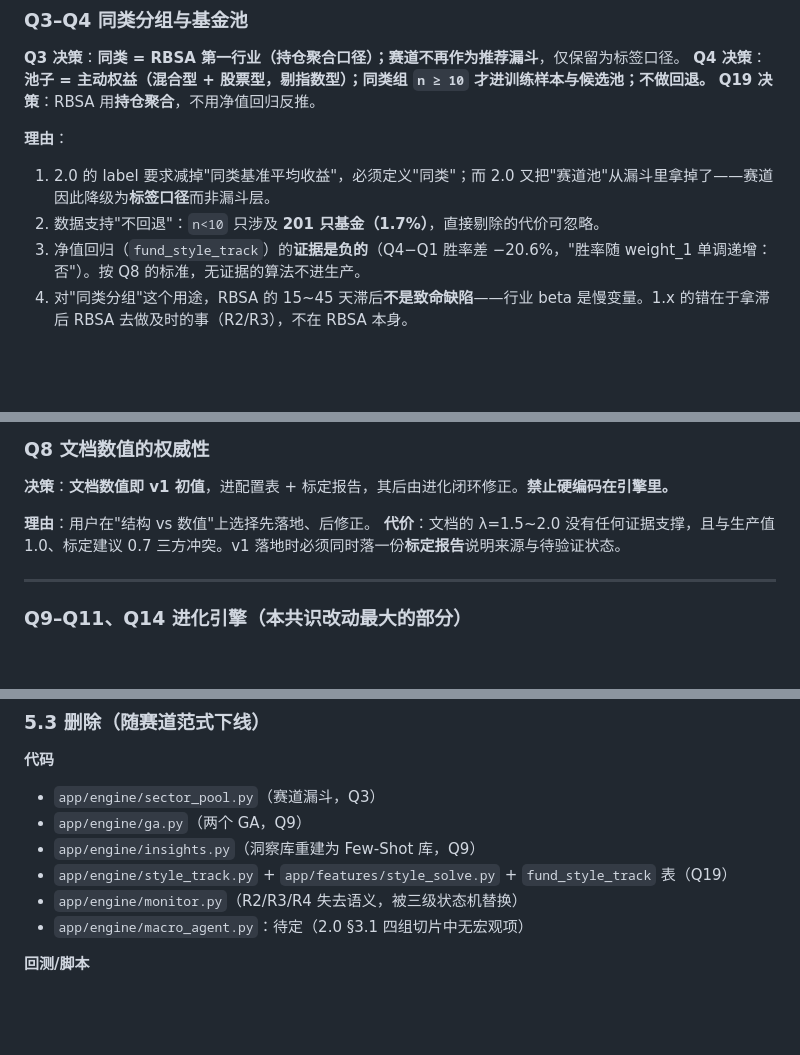
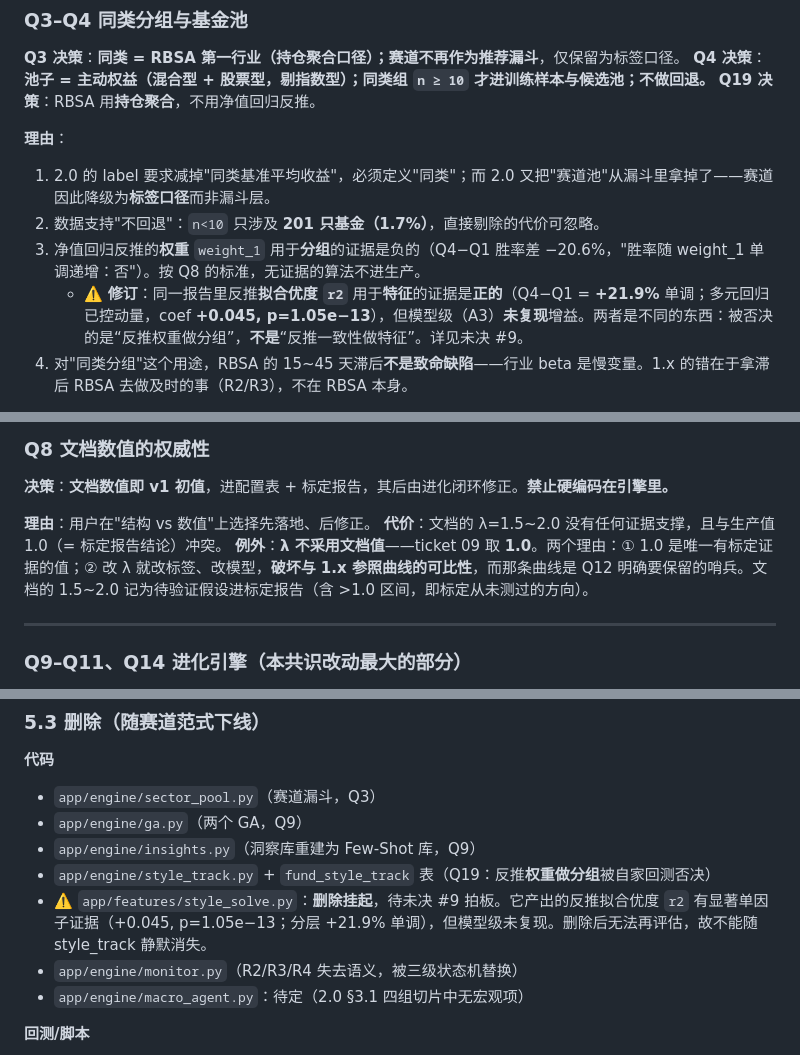
Before and after one commit to ariesljm/AI-QFund, a Markdown page: docs/2.0-consensus.md, 3 parts joined by grey strips. GitHub-like rendering; blank space fills up the shorter version.

```diff
--- a/docs/2.0-consensus.md
+++ b/docs/2.0-consensus.md
@@ -110,7 +116,8 @@ Created: 2026-09-14
 **理由**：
 1. 2.0 的 label 要求减掉"同类基准平均收益"，必须定义"同类"；而 2.0 又把"赛道池"从漏斗里拿掉了——赛道因此降级为**标签口径**而非漏斗层。
 2. 数据支持"不回退"：`n<10` 只涉及 **201 只基金（1.7%）**，直接剔除的代价可忽略。
-3. 净值回归（`fund_style_track`）的**证据是负的**（Q4−Q1 胜率差 −20.6%，"胜率随 weight_1 单调递增：否"）。按 Q8 的标准，无证据的算法不进生产。
+3. 净值回归反推的**权重** `weight_1` 用于**分组**的证据是负的（Q4−Q1 胜率差 −20.6%，"胜率随 weight_1 单调递增：否"）。按 Q8 的标准，无证据的算法不进生产。
+   - ⚠️ **修订**：同一报告里反推**拟合优度 `r2`** 用于**特征**的证据是**正的**（Q4−Q1 = **+21.9%** 单调；多元回归已控动量，coef **+0.045, p=1.05e−13**），但模型级（A3）**未复现**增益。两者是不同的东西：被否决的是“反推权重做分组”，**不是**“反推一致性做特征”。详见未决 #9。
 4. 对"同类分组"这个用途，RBSA 的 15~45 天滞后**不是致命缺陷**——行业 beta 是慢变量。1.x 的错在于拿滞后 RBSA 去做及时的事（R2/R3），不在 RBSA 本身。
 
 **代价**：指数基金（3,881 只）本次不做。用户已明确"可以在项目里单独推荐指数型基金，使用相同的逻辑"——**排在主动权益链路之后**，唯一例外是"同类"对指数型不成立（应为跟踪指数），届时另定。
@@ -145,7 +152,8 @@ Created: 2026-09-14
 **决策**：**文档数值即 v1 初值**，进配置表 + 标定报告，其后由进化闭环修正。**禁止硬编码在引擎里。**
 
 **理由**：用户在"结构 vs 数值"上选择先落地、后修正。
-**代价**：文档的 λ=1.5~2.0 没有任何证据支撑，且与生产值 1.0、标定建议 0.7 三方冲突。v1 落地时必须同时落一份**标定报告**说明来源与待验证状态。
+**代价**：文档的 λ=1.5~2.0 没有任何证据支撑，且与生产值 1.0（= 标定报告结论）冲突。
+**例外**：**λ 不采用文档值**——ticket 09 取 **1.0**。两个理由：① 1.0 是唯一有标定证据的值；② 改 λ 就改标签、改模型，**破坏与 1.x 参照曲线的可比性**，而那条曲线是 Q12 明确要保留的哨兵。文档的 1.5~2.0 记为待验证假设进标定报告（含 >1.0 区间，即标定从未测过的方向）。
 
 ---
 
@@ -361,7 +369,8 @@ Created: 2026-09-14
 - `app/engine/sector_pool.py`（赛道漏斗，Q3）
 - `app/engine/ga.py`（两个 GA，Q9）
 - `app/engine/insights.py`（洞察库重建为 Few-Shot 库，Q9）
-- `app/engine/style_track.py` + `app/features/style_solve.py` + `fund_style_track` 表（Q19）
+- `app/engine/style_track.py` + `fund_style_track` 表（Q19：反推**权重做分组**被自家回测否决）
+- ⚠️ `app/features/style_solve.py`：**删除挂起**，待未决 #9 拍板。它产出的反推拟合优度 `r2` 有显著单因子证据（+0.045, p=1.05e−13；分层 +21.9% 单调），但模型级未复现。删除后无法再评估，故不能随 style_track 静默消失。
 - `app/engine/monitor.py`（R2/R3/R4 失去语义，被三级状态机替换）
 - `app/engine/macro_agent.py`：待定（2.0 §3.1 四组切片中无宏观项）
 
```
Also changed, not shown: other parts of docs/2.0-consensus.md (+13 -3 lines).
